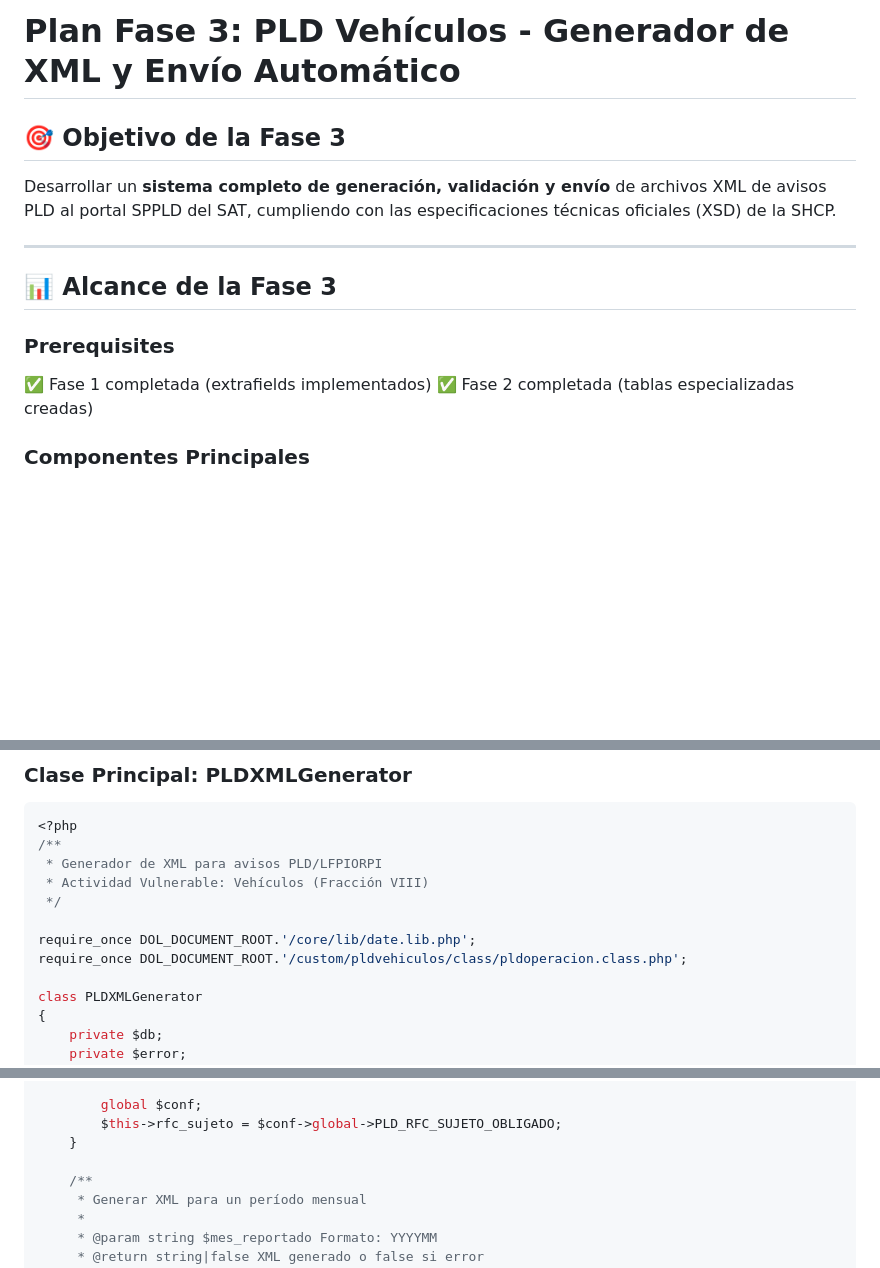
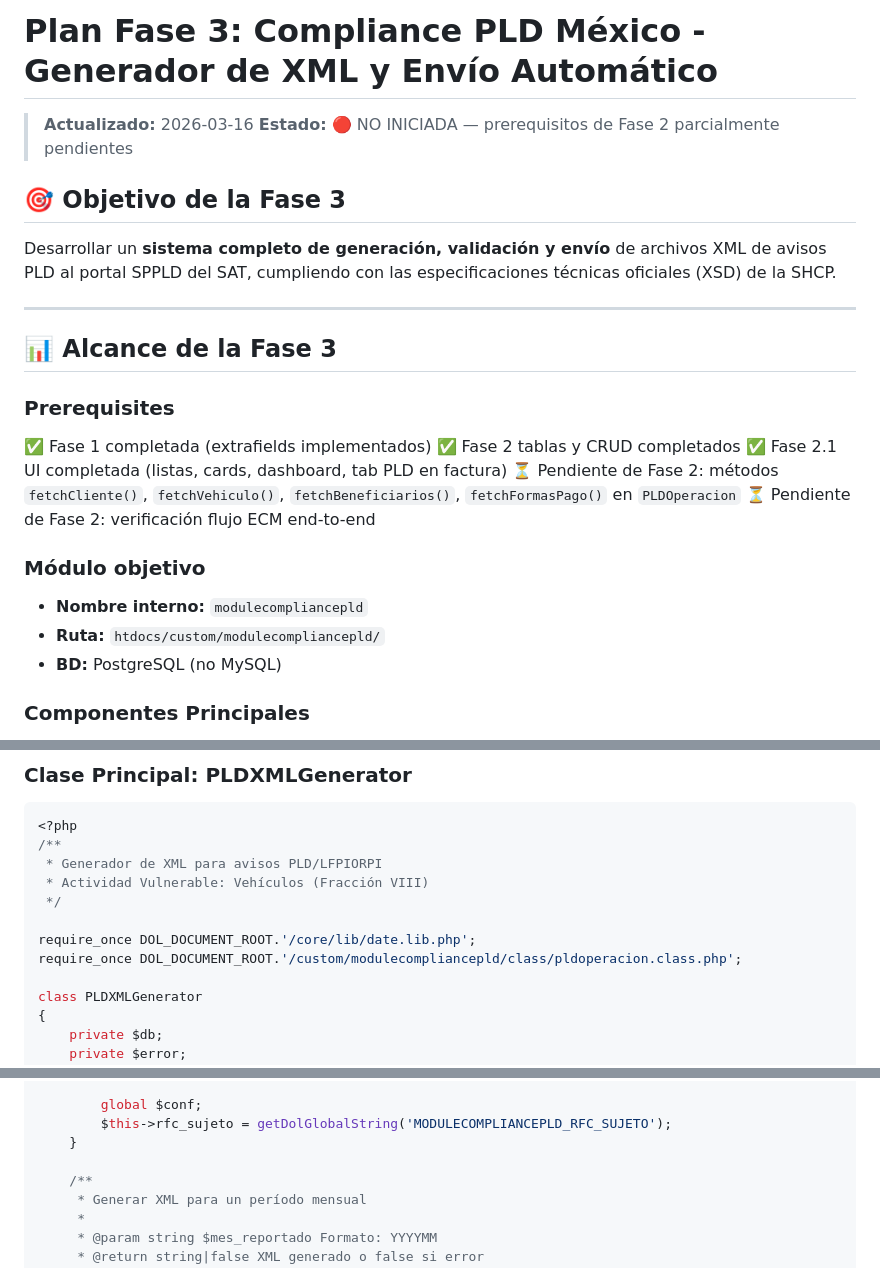
Before and after one commit to petu34/dolibarr-pld-mx, a Markdown page: docs/plans/fase3-xml-generator-plan.md, 3 parts joined by grey strips. GitHub-like rendering; blank space fills up the shorter version.

```diff
--- a/docs/plans/fase3-xml-generator-plan.md
+++ b/docs/plans/fase3-xml-generator-plan.md
@@ -1,4 +1,7 @@
-# Plan Fase 3: PLD Vehículos - Generador de XML y Envío Automático
+# Plan Fase 3: Compliance PLD México - Generador de XML y Envío Automático
+
+> **Actualizado:** 2026-03-16
+> **Estado:** 🔴 NO INICIADA — prerequisitos de Fase 2 parcialmente pendientes
 
 ## 🎯 Objetivo de la Fase 3
 
@@ -10,7 +13,15 @@ Desarrollar un **sistema completo de generación, validación y envío** de arch
 
 ### Prerequisites
 ✅ Fase 1 completada (extrafields implementados)
-✅ Fase 2 completada (tablas especializadas creadas)
+✅ Fase 2 tablas y CRUD completados
+✅ Fase 2.1 UI completada (listas, cards, dashboard, tab PLD en factura)
+⏳ Pendiente de Fase 2: métodos `fetchCliente()`, `fetchVehiculo()`, `fetchBeneficiarios()`, `fetchFormasPago()` en `PLDOperacion`
+⏳ Pendiente de Fase 2: verificación flujo ECM end-to-end
+
+### Módulo objetivo
+- **Nombre interno:** `modulecompliancepld`
+- **Ruta:** `htdocs/custom/modulecompliancepld/`
+- **BD:** PostgreSQL (no MySQL)
 
 ### Componentes Principales
 1. **Motor de Generación XML** - Construcción de XML según XSD oficial
@@ -229,7 +288,7 @@ Desarrollar un **sistema completo de generación, validación y envío** de arch
  */
 
 require_once DOL_DOCUMENT_ROOT.'/core/lib/date.lib.php';
-require_once DOL_DOCUMENT_ROOT.'/custom/pldvehiculos/class/pldoperacion.class.php';
+require_once DOL_DOCUMENT_ROOT.'/custom/modulecompliancepld/class/pldoperacion.class.php';
 
 class PLDXMLGenerator
 {
@@ -253,7 +312,7 @@ class PLDXMLGenerator
         $this->db = $db;
 
         global $conf;
-        $this->rfc_sujeto = $conf->global->PLD_RFC_SUJETO_OBLIGADO;
+        $this->rfc_sujeto = getDolGlobalString('MODULECOMPLIANCEPLD_RFC_SUJETO');
     }
 
     /**
```
Also changed, not shown: other parts of docs/plans/fase3-xml-generator-plan.md (+48 -0 lines), docs/plans/fase2-tables-plan.md (+71 -53 lines).
